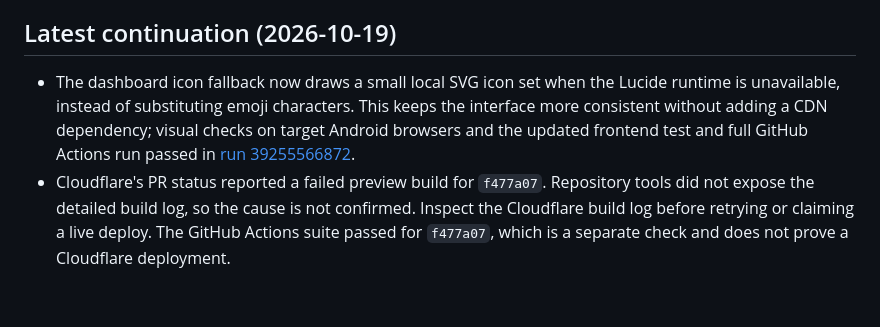
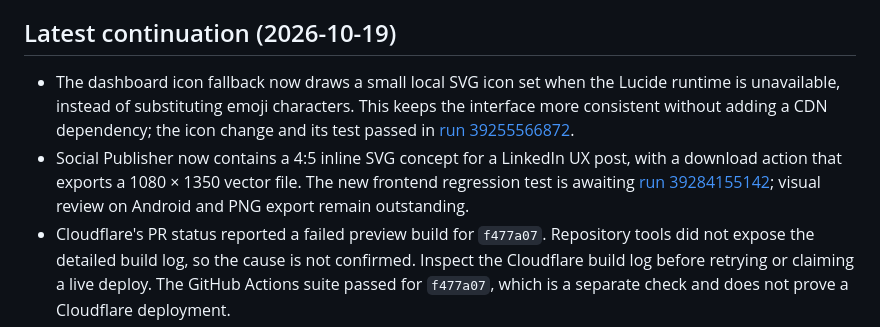
Before and after one commit to AllahNawaz36/AllahNawaz-, a Markdown page: ANALYSIS.md, the part around the change. Rendered like a GitHub page; blank space fills up the shorter version.

Commit message:
Record Social Publisher visual concept and export behavior

```diff
--- a/ANALYSIS.md
+++ b/ANALYSIS.md
@@ -6,7 +6,8 @@
 
 ## Latest continuation (2026-10-19)
 
-- The dashboard icon fallback now draws a small local SVG icon set when the Lucide runtime is unavailable, instead of substituting emoji characters. This keeps the interface more consistent without adding a CDN dependency; visual checks on target Android browsers and the updated frontend test and full GitHub Actions run passed in [run 39255566872](https://github.com/AllahNawaz36/AllahNawaz-/actions/runs/39255566872).
+- The dashboard icon fallback now draws a small local SVG icon set when the Lucide runtime is unavailable, instead of substituting emoji characters. This keeps the interface more consistent without adding a CDN dependency; the icon change and its test passed in [run 39255566872](https://github.com/AllahNawaz36/AllahNawaz-/actions/runs/39255566872).
+- Social Publisher now contains a 4:5 inline SVG concept for a LinkedIn UX post, with a download action that exports a 1080 × 1350 vector file. The new frontend regression test is awaiting [run 39284155142](https://github.com/AllahNawaz36/AllahNawaz-/actions/runs/39284155142); visual review on Android and PNG export remain outstanding.
 - Cloudflare's PR status reported a failed preview build for `f477a07`. Repository tools did not expose the detailed build log, so the cause is not confirmed. Inspect the Cloudflare build log before retrying or claiming a live deploy. The GitHub Actions suite passed for `f477a07`, which is a separate check and does not prove a Cloudflare deployment.
 
 ## Executive summary
```
